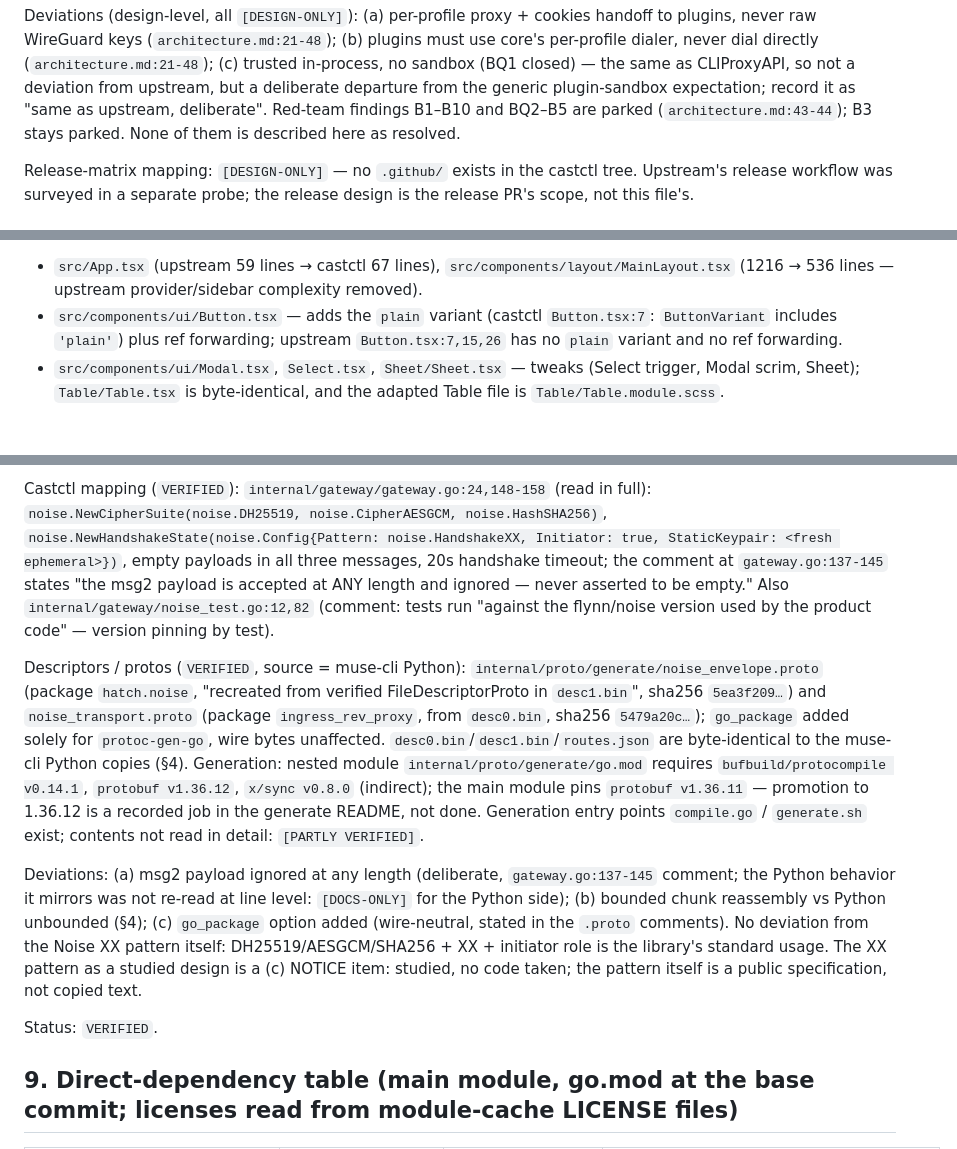
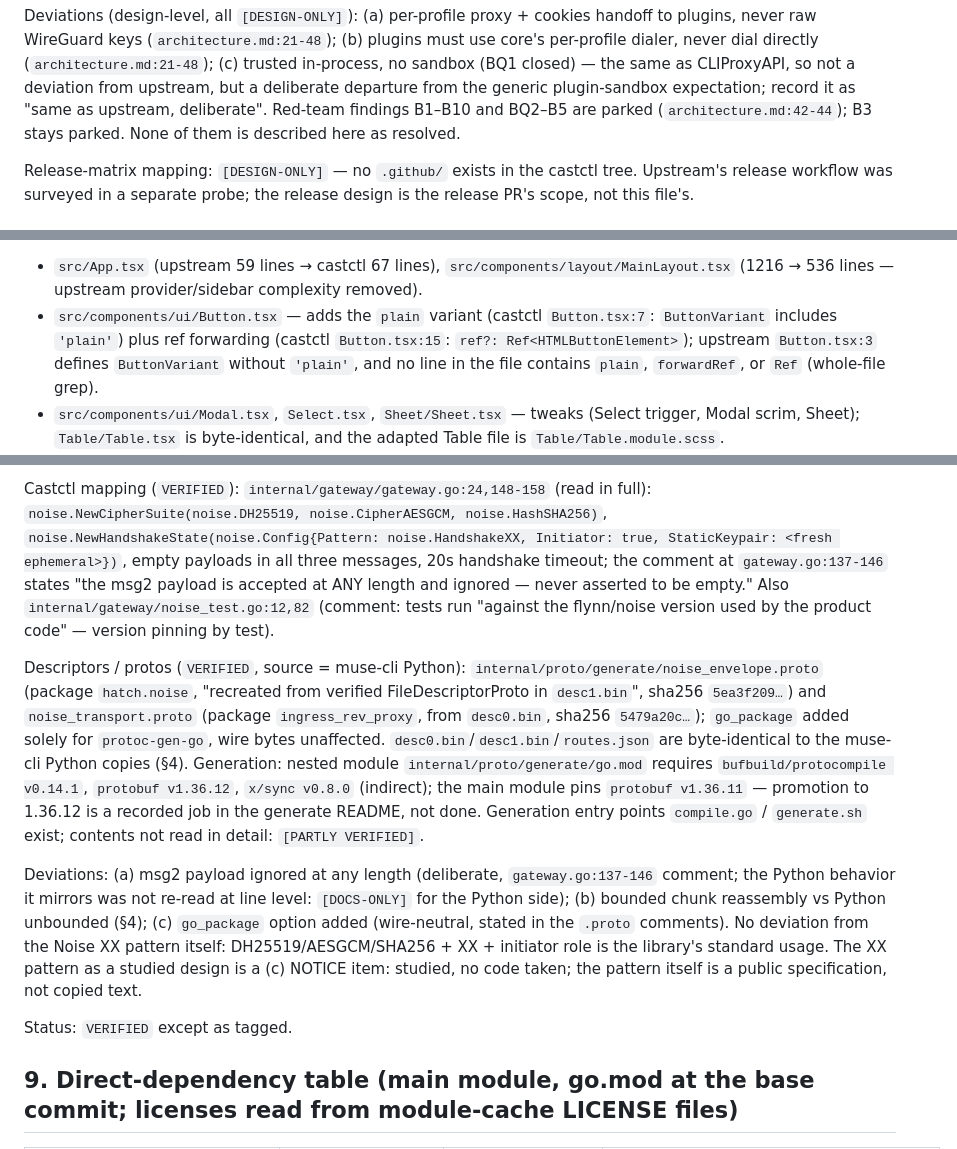
Before and after one commit to thoitiettxl-cyber/castctl, a Markdown page: docs/provenance.md, 3 parts joined by grey strips. Rendered like a GitHub page; blank space fills up the shorter version.

Commit message:
docs(provenance): correct Button citation, extend gateway/architecture ranges, tag section 8 status

```diff
--- a/docs/provenance.md
+++ b/docs/provenance.md
@@ -215,7 +215,7 @@ in-process, no sandbox (BQ1 closed) — the same as CLIProxyAPI, so
 not a deviation from upstream, but a deliberate departure from the
 generic plugin-sandbox expectation; record it as "same as upstream,
 deliberate". Red-team findings B1–B10 and BQ2–B5 are parked
-(`architecture.md:43-44`); B3 stays parked. None of them is
+(`architecture.md:42-44`); B3 stays parked. None of them is
 described here as resolved.
 
 Release-matrix mapping: `[DESIGN-ONLY]` — no `.github/` exists in
@@ -267,8 +267,10 @@ shown, upstream side at the same path at `64b4f5a`):
   upstream provider/sidebar complexity removed).
 - `src/components/ui/Button.tsx` — adds the `plain` variant
   (castctl `Button.tsx:7`: `ButtonVariant` includes `'plain'`) plus
-  ref forwarding; upstream `Button.tsx:7,15,26` has no `plain`
-  variant and no ref forwarding.
+  ref forwarding (castctl `Button.tsx:15`:
+  `ref?: Ref<HTMLButtonElement>`); upstream `Button.tsx:3` defines
+  `ButtonVariant` without `'plain'`, and no line in the file
+  contains `plain`, `forwardRef`, or `Ref` (whole-file grep).
 - `src/components/ui/Modal.tsx`, `Select.tsx`, `Sheet/Sheet.tsx` —
   tweaks (Select trigger, Modal scrim, Sheet);
   `Table/Table.tsx` is byte-identical, and the adapted Table file
@@ -532,7 +534,7 @@ noise.CipherAESGCM, noise.HashSHA256)`,
 `noise.NewHandshakeState(noise.Config{Pattern: noise.HandshakeXX,
 Initiator: true, StaticKeypair: <fresh ephemeral>})`, empty
 payloads in all three messages, 20s handshake timeout; the comment
-at `gateway.go:137-145` states "the msg2 payload is accepted at ANY
+at `gateway.go:137-146` states "the msg2 payload is accepted at ANY
 length and ignored — never asserted to be empty." Also
 `internal/gateway/noise_test.go:12,82` (comment: tests run
 "against the flynn/noise version used by the product code" —
@@ -554,7 +556,7 @@ done. Generation entry points `compile.go` / `generate.sh` exist;
 contents not read in detail: `[PARTLY VERIFIED]`.
 
 Deviations: (a) msg2 payload ignored at any length (deliberate,
-`gateway.go:137-145` comment; the Python behavior it mirrors was
+`gateway.go:137-146` comment; the Python behavior it mirrors was
 not re-read at line level: `[DOCS-ONLY]` for the Python side);
 (b) bounded chunk reassembly vs Python unbounded (§4); (c)
 `go_package` option added (wire-neutral, stated in the `.proto`
@@ -564,7 +566,7 @@ standard usage. The XX pattern as a studied design is a (c) NOTICE
 item: studied, no code taken; the pattern itself is a public
 specification, not copied text.
 
-Status: `VERIFIED`.
+Status: `VERIFIED` except as tagged.
 
 ## 9. Direct-dependency table (main module, go.mod at the base commit; licenses read from module-cache LICENSE files)
 
```
